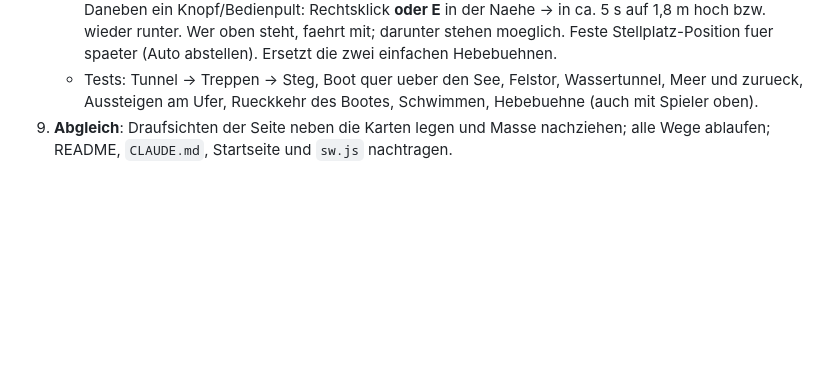
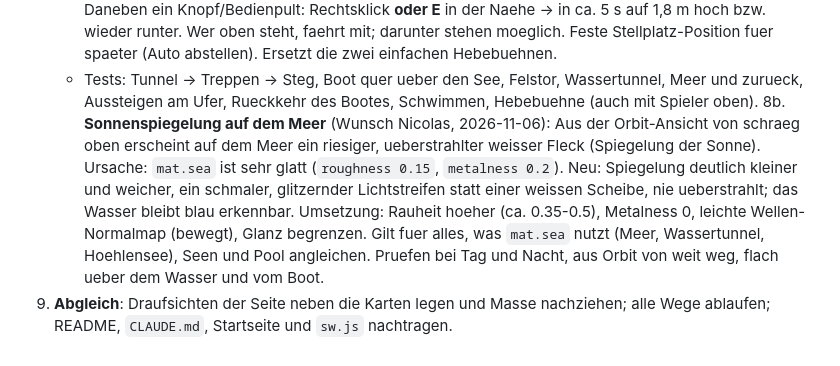
Before and after one commit to n-brand/random, a Markdown page: sachen/wayne-manor/PLAN.md, the part around the change. Drawn GitHub-style; blank space fills up the shorter version.

Commit message:
Wayne Manor: Plan 8b - Sonnenspiegelung auf dem Meer

```diff
--- a/sachen/wayne-manor/PLAN.md
+++ b/sachen/wayne-manor/PLAN.md
@@ -27,4 +27,5 @@ Karte oben = Westen (-x), rechts = Norden (-z), unten = Osten (+x), links = Sued
    - Nur **ein Felstor** an der Engstelle zum Lake Exit (ca. px 205-225, py 820-840, Durchgang ca. 9 m), SE Gate und NE Gate fallen weg. Funktion wie bisher (Rechtsklick, sperrt das Boot).
    - Auto Repair: **eine Auffahr-Hebebuehne mit zwei Schienen** (Lochblech wie Foto, je ca. 0,6 x 4,5 m, Abstand ca. 1 m), Auffahrrampen klappen beim Hochfahren hoch, Radstopper, Hubzylinder in der Mitte. Daneben ein Knopf/Bedienpult: Rechtsklick **oder E** in der Naehe -> in ca. 5 s auf 1,8 m hoch bzw. wieder runter. Wer oben steht, faehrt mit; darunter stehen moeglich. Feste Stellplatz-Position fuer spaeter (Auto abstellen). Ersetzt die zwei einfachen Hebebuehnen.
    - Tests: Tunnel -> Treppen -> Steg, Boot quer ueber den See, Felstor, Wassertunnel, Meer und zurueck, Aussteigen am Ufer, Rueckkehr des Bootes, Schwimmen, Hebebuehne (auch mit Spieler oben).
+8b. **Sonnenspiegelung auf dem Meer** (Wunsch Nicolas, 2026-11-06): Aus der Orbit-Ansicht von schraeg oben erscheint auf dem Meer ein riesiger, ueberstrahlter weisser Fleck (Spiegelung der Sonne). Ursache: `mat.sea` ist sehr glatt (`roughness 0.15`, `metalness 0.2`). Neu: Spiegelung deutlich kleiner und weicher, ein schmaler, glitzernder Lichtstreifen statt einer weissen Scheibe, nie ueberstrahlt; das Wasser bleibt blau erkennbar. Umsetzung: Rauheit hoeher (ca. 0.35-0.5), Metalness 0, leichte Wellen-Normalmap (bewegt), Glanz begrenzen. Gilt fuer alles, was `mat.sea` nutzt (Meer, Wassertunnel, Hoehlensee), Seen und Pool angleichen. Pruefen bei Tag und Nacht, aus Orbit von weit weg, flach ueber dem Wasser und vom Boot.
 9. **Abgleich**: Draufsichten der Seite neben die Karten legen und Masse nachziehen; alle Wege ablaufen; README, `CLAUDE.md`, Startseite und `sw.js` nachtragen.
```
